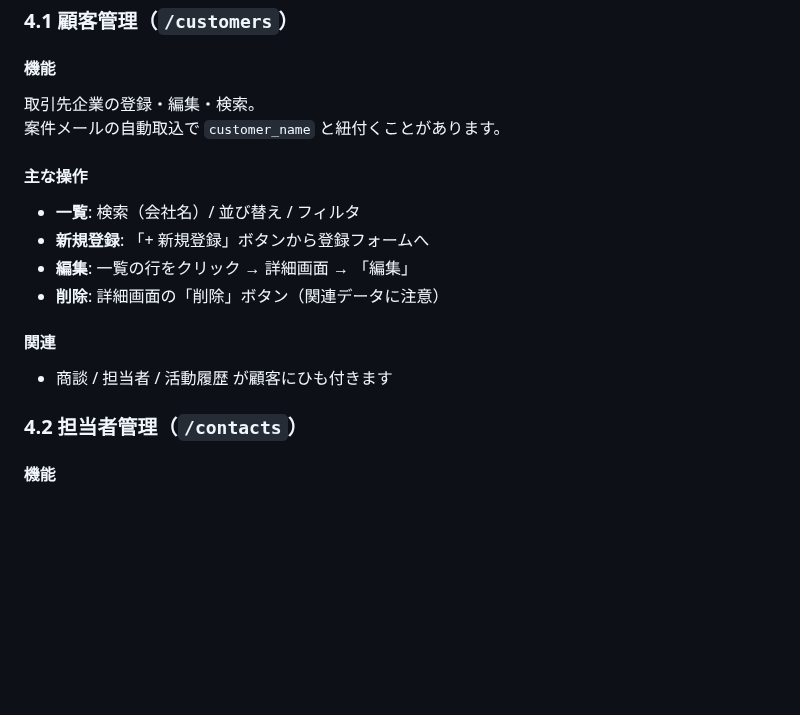
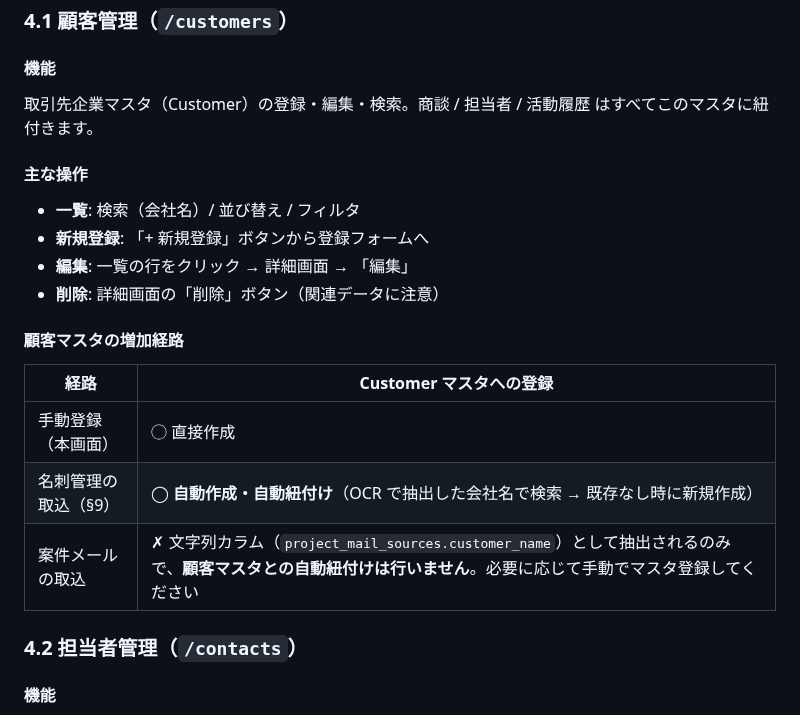
Before and after one commit to shintomish/sales_support, a Markdown page: docs/500_users_manual.md, the part around the change. GitHub-like rendering; blank space fills up the shorter version.

Commit message:
docs(500_users_manual): §4.1 顧客管理の自動紐付け記述を実装に合わせて修正
ユーザー指摘により誤りを修正。

修正前: 「案件メールの自動取込で customer_name と紐付くことがあります」
修正後: 顧客マスタの増加経路を表で整理
- 名刺管理 → ✅ 自動作成・自動紐付け
- 案件メール → ✗ 文字列抽出のみ・マスタ連携なし

実装確認結果:
- project_mail_sources は customer_name (string) を持つだけで customer_id は存在しない
- EmailExtractionService / ProjectMailScoringService / ProjectMailMatchingService /
  ProjectMailController のいずれにも Customer モデルへの紐付けロジックは無い

Co-Authored-By: Claude Opus 4.7 (1M context) <noreply@anthropic.com>

```diff
--- a/docs/500_users_manual.md
+++ b/docs/500_users_manual.md
@@ -115,8 +115,7 @@ PPT 化して新規利用者向けの説明資料として活用できる構成
 ### 4.1 顧客管理（`/customers`）
 
 #### 機能
-取引先企業の登録・編集・検索。
-案件メールの自動取込で `customer_name` と紐付くことがあります。
+取引先企業マスタ（Customer）の登録・編集・検索。商談 / 担当者 / 活動履歴 はすべてこのマスタに紐付きます。
 
 #### 主な操作
 - **一覧**: 検索（会社名）/ 並び替え / フィルタ
@@ -124,8 +123,13 @@ PPT 化して新規利用者向けの説明資料として活用できる構成
 - **編集**: 一覧の行をクリック → 詳細画面 → 「編集」
 - **削除**: 詳細画面の「削除」ボタン（関連データに注意）
 
-#### 関連
-- 商談 / 担当者 / 活動履歴 が顧客にひも付きます
+#### 顧客マスタの増加経路
+
+| 経路 | Customer マスタへの登録 |
+|---|---|
+| 手動登録（本画面） | ◯ 直接作成 |
+| 名刺管理の取込（§9） | ◯ **自動作成・自動紐付け**（OCR で抽出した会社名で検索 → 既存なし時に新規作成） |
+| 案件メールの取込 | ✗ 文字列カラム（`project_mail_sources.customer_name`）として抽出されるのみで、**顧客マスタとの自動紐付けは行いません**。必要に応じて手動でマスタ登録してください |
 
 ### 4.2 担当者管理（`/contacts`）
 
```
